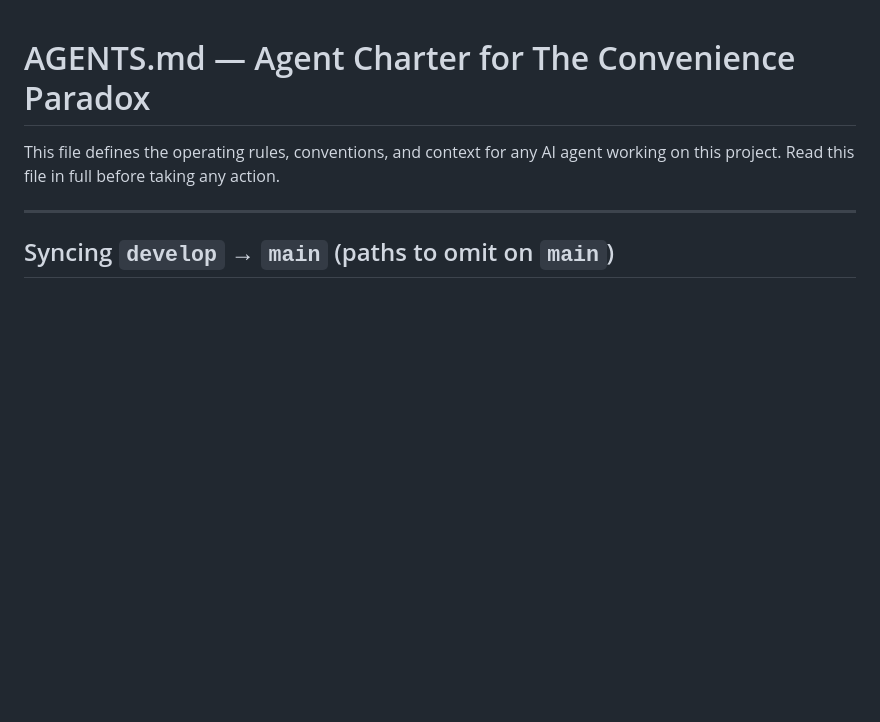
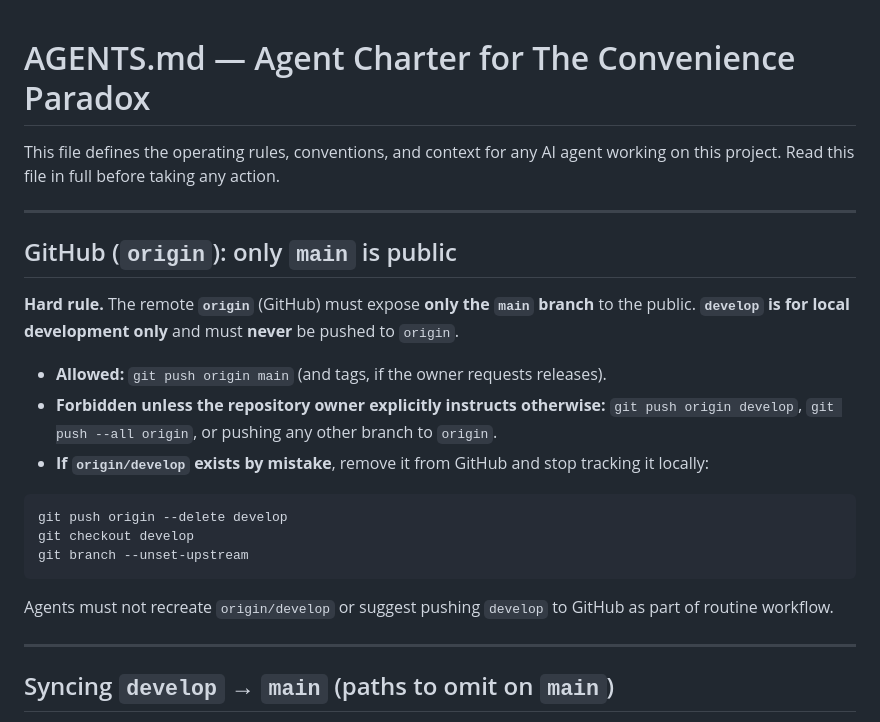
Before and after one commit to stevenbush/convenience-paradox, a Markdown page: AGENTS.md, the part around the change. Drawn GitHub-style; blank space fills up the shorter version.

Commit message:
docs: GitHub exposes only main; develop must stay local-only
Made-with: Cursor

````diff
--- a/AGENTS.md
+++ b/AGENTS.md
@@ -1,6 +1,24 @@
 # AGENTS.md — Agent Charter for The Convenience Paradox
 
 This file defines the operating rules, conventions, and context for any AI agent working on this project. Read this file in full before taking any action.
+
+---
+
+## GitHub (`origin`): only `main` is public
+
+**Hard rule.** The remote **`origin`** (GitHub) must expose **only the `main` branch** to the public. **`develop` is for local development only** and must **never** be pushed to `origin`.
+
+- **Allowed:** `git push origin main` (and tags, if the owner requests releases).
+- **Forbidden unless the repository owner explicitly instructs otherwise:** `git push origin develop`, `git push --all origin`, or pushing any other branch to `origin`.
+- **If `origin/develop` exists by mistake**, remove it from GitHub and stop tracking it locally:
+
+```bash
+git push origin --delete develop
+git checkout develop
+git branch --unset-upstream
+```
+
+Agents must not recreate `origin/develop` or suggest pushing `develop` to GitHub as part of routine workflow.
 
 ---
 
````
